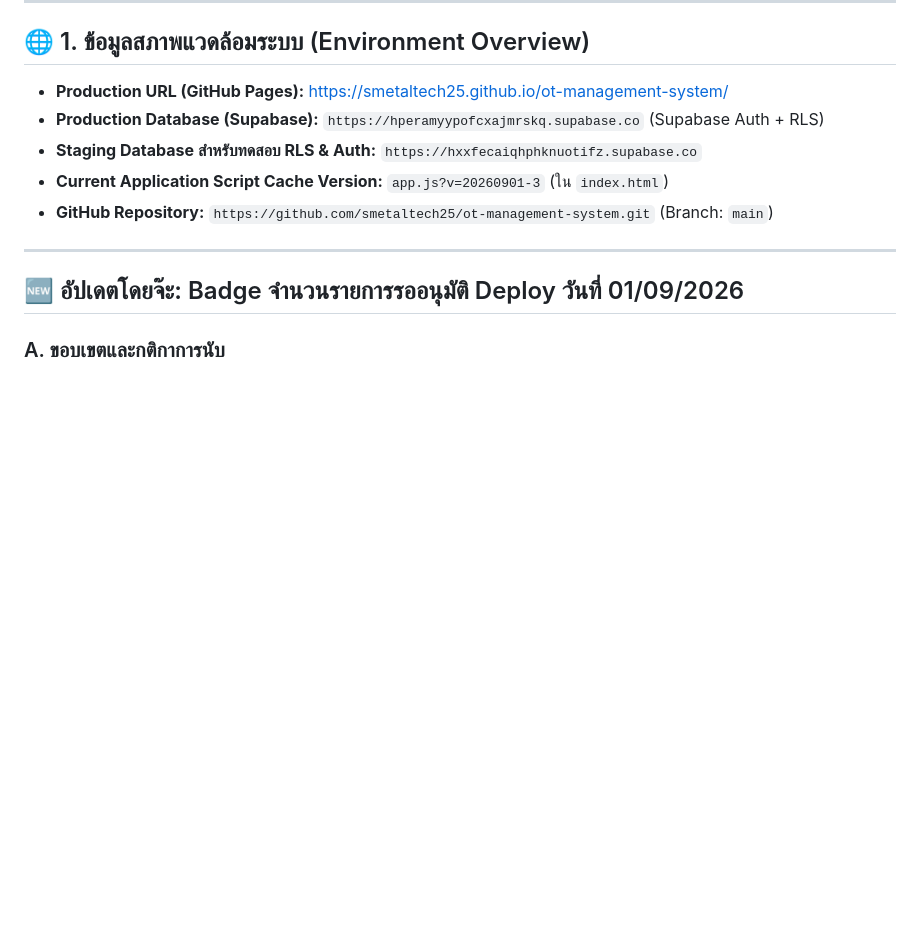
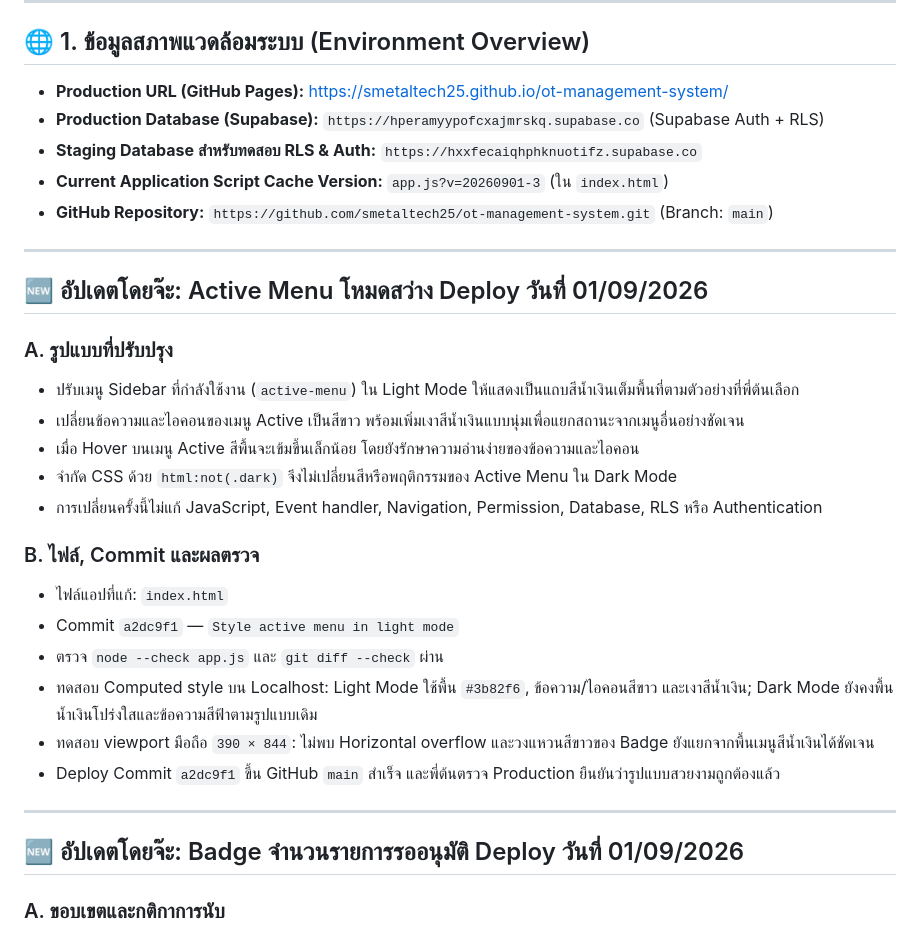
Before and after one commit to smetaltech25/ot-management-system, a Markdown page: DEV_HANDOVER.md, the part around the change. Rendered like a GitHub page; blank space fills up the shorter version.

Commit message:
Document light mode active menu

```diff
--- a/DEV_HANDOVER.md
+++ b/DEV_HANDOVER.md
@@ -15,6 +15,27 @@
 * **Staging Database สำหรับทดสอบ RLS & Auth:** `https://hxxfecaiqhphknuotifz.supabase.co`
 * **Current Application Script Cache Version:** `app.js?v=20260901-3` (ใน `index.html`)
 * **GitHub Repository:** `https://github.com/smetaltech25/ot-management-system.git` (Branch: `main`)
+
+---
+
+## 🆕 อัปเดตโดยจ๊ะ: Active Menu โหมดสว่าง Deploy วันที่ 01/09/2026
+
+### A. รูปแบบที่ปรับปรุง
+
+* ปรับเมนู Sidebar ที่กำลังใช้งาน (`active-menu`) ใน Light Mode ให้แสดงเป็นแถบสีน้ำเงินเต็มพื้นที่ตามตัวอย่างที่พี่ต้นเลือก
+* เปลี่ยนข้อความและไอคอนของเมนู Active เป็นสีขาว พร้อมเพิ่มเงาสีน้ำเงินแบบนุ่มเพื่อแยกสถานะจากเมนูอื่นอย่างชัดเจน
+* เมื่อ Hover บนเมนู Active สีพื้นจะเข้มขึ้นเล็กน้อย โดยยังรักษาความอ่านง่ายของข้อความและไอคอน
+* จำกัด CSS ด้วย `html:not(.dark)` จึงไม่เปลี่ยนสีหรือพฤติกรรมของ Active Menu ใน Dark Mode
+* การเปลี่ยนครั้งนี้ไม่แก้ JavaScript, Event handler, Navigation, Permission, Database, RLS หรือ Authentication
+
+### B. ไฟล์, Commit และผลตรวจ
+
+* ไฟล์แอปที่แก้: `index.html`
+* Commit `a2dc9f1` — `Style active menu in light mode`
+* ตรวจ `node --check app.js` และ `git diff --check` ผ่าน
+* ทดสอบ Computed style บน Localhost: Light Mode ใช้พื้น `#3b82f6`, ข้อความ/ไอคอนสีขาว และเงาสีน้ำเงิน; Dark Mode ยังคงพื้นน้ำเงินโปร่งใสและข้อความสีฟ้าตามรูปแบบเดิม
+* ทดสอบ viewport มือถือ `390 × 844`: ไม่พบ Horizontal overflow และวงแหวนสีขาวของ Badge ยังแยกจากพื้นเมนูสีน้ำเงินได้ชัดเจน
+* Deploy Commit `a2dc9f1` ขึ้น GitHub `main` สำเร็จ และพี่ต้นตรวจ Production ยืนยันว่ารูปแบบสวยงามถูกต้องแล้ว
 
 ---
 
```
